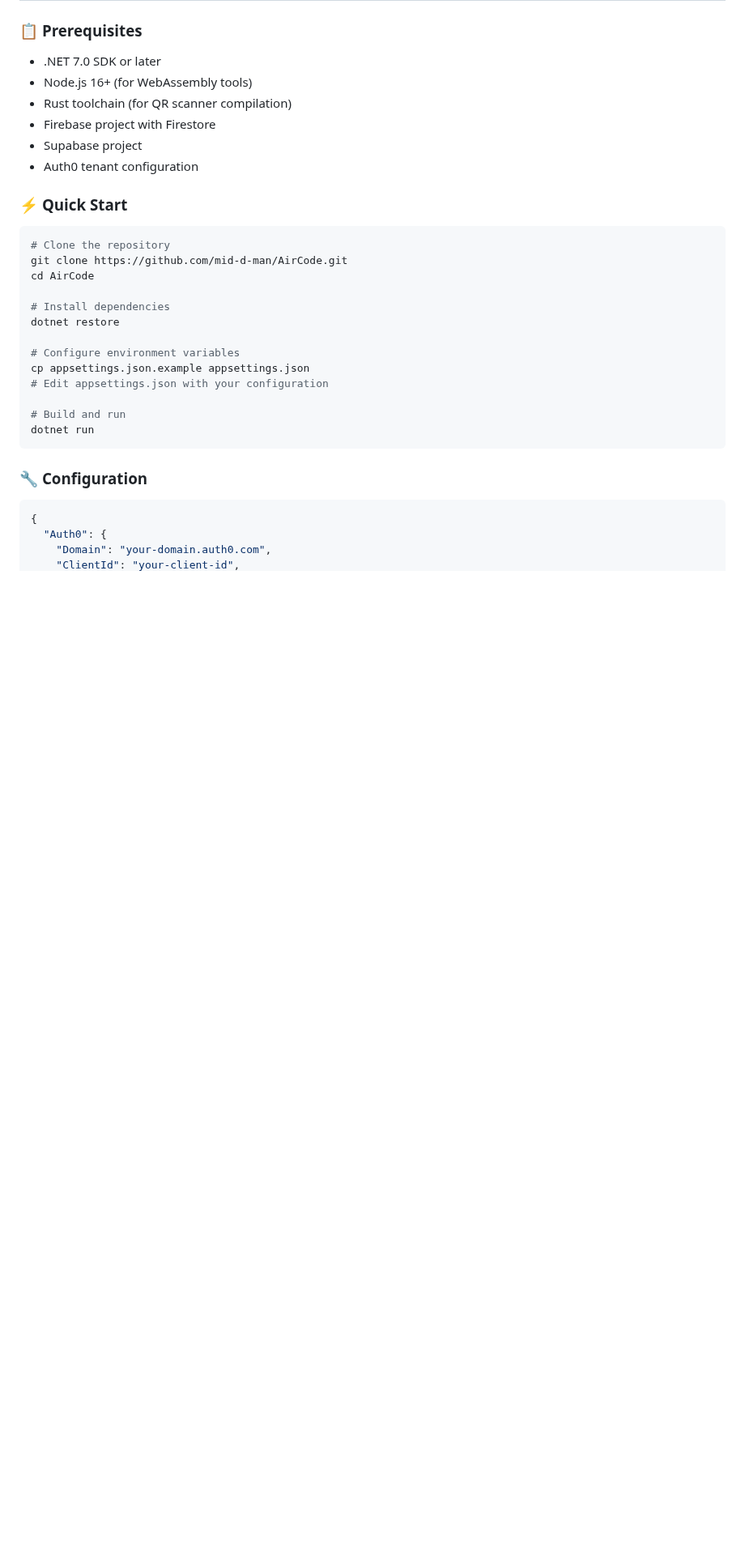
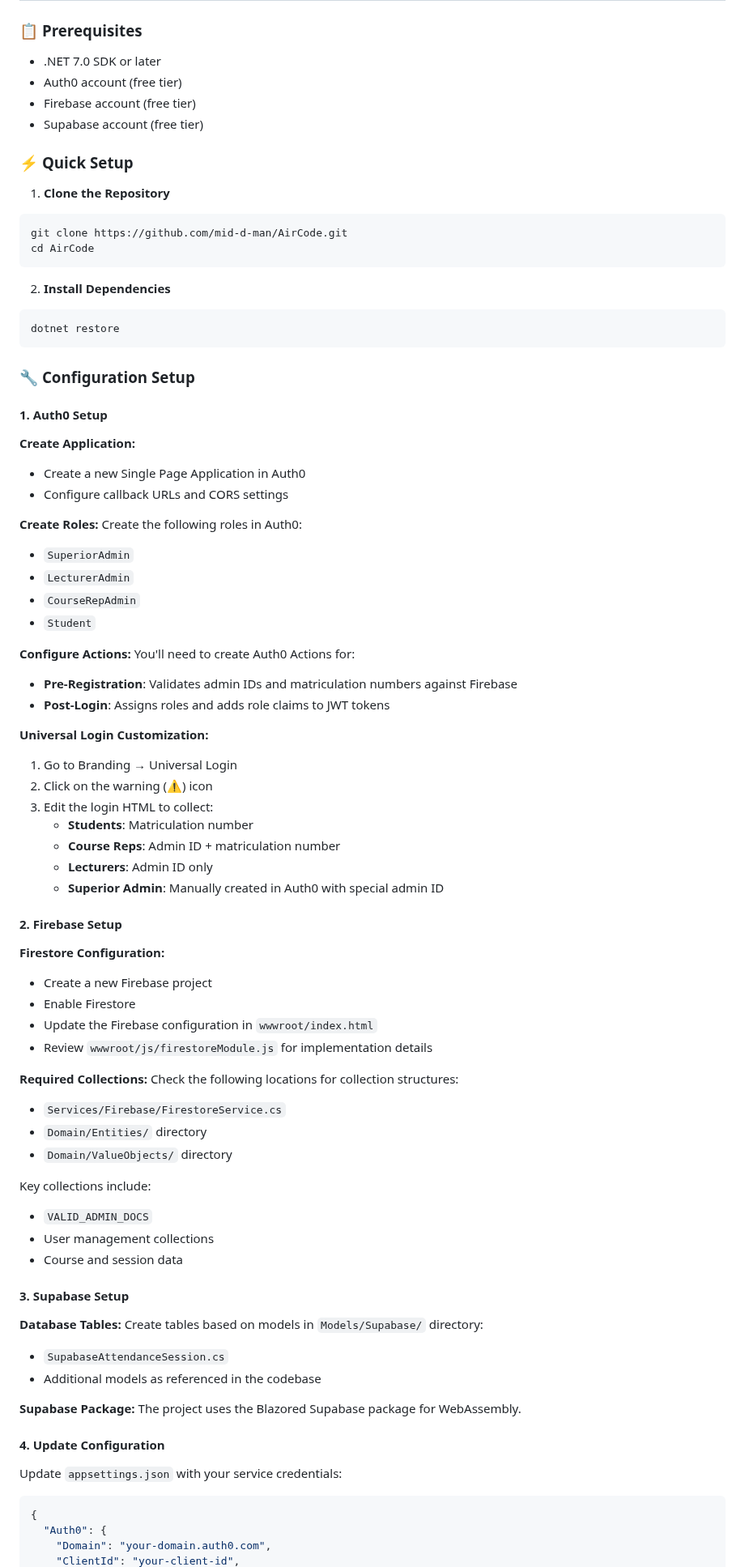
Before and after one commit to Mid-D-Man/AirCode, a Markdown page: README.md, the part around one of its changes. Shown at 81% size. Drawn GitHub-style; blank space fills up the shorter version.

````diff
--- a/README.md
+++ b/README.md
@@ -212,31 +180,84 @@ sequenceDiagram
 ### 📋 **Prerequisites**
 
 - .NET 7.0 SDK or later
-- Node.js 16+ (for WebAssembly tools)
-- Rust toolchain (for QR scanner compilation)
-- Firebase project with Firestore
-- Supabase project
-- Auth0 tenant configuration
+- Auth0 account (free tier)
+- Firebase account (free tier)
+- Supabase account (free tier)
 
-### ⚡ **Quick Start**
+### ⚡ **Quick Setup**
 
+1. **Clone the Repository**
 ```bash
-# Clone the repository
 git clone https://github.com/mid-d-man/AirCode.git
 cd AirCode
-
-# Install dependencies
-dotnet restore
-
-# Configure environment variables
-cp appsettings.json.example appsettings.json
-# Edit appsettings.json with your configuration
-
-# Build and run
-dotnet run
 ```
 
-### 🔧 **Configuration**
+2. **Install Dependencies**
+```bash
+dotnet restore
+```
+
+### 🔧 **Configuration Setup**
+
+#### 1. **Auth0 Setup**
+
+**Create Application:**
+- Create a new Single Page Application in Auth0
+- Configure callback URLs and CORS settings
+
+**Create Roles:**
+Create the following roles in Auth0:
+- `SuperiorAdmin`
+- `LecturerAdmin`
+- `CourseRepAdmin`
+- `Student`
+
+**Configure Actions:**
+You'll need to create Auth0 Actions for:
+- **Pre-Registration**: Validates admin IDs and matriculation numbers against Firebase
+- **Post-Login**: Assigns roles and adds role claims to JWT tokens
+
+**Universal Login Customization:**
+1. Go to Branding → Universal Login
+2. Click on the warning (⚠️) icon
+3. Edit the login HTML to collect:
+   - **Students**: Matriculation number
+   - **Course Reps**: Admin ID + matriculation number
+   - **Lecturers**: Admin ID only
+   - **Superior Admin**: Manually created in Auth0 with special admin ID
+
+#### 2. **Firebase Setup**
+
+**Firestore Configuration:**
+- Create a new Firebase project
+- Enable Firestore
+- Update the Firebase configuration in `wwwroot/index.html`
+- Review `wwwroot/js/firestoreModule.js` for implementation details
+
+**Required Collections:**
+Check the following locations for collection structures:
+- `Services/Firebase/FirestoreService.cs`
+- `Domain/Entities/` directory
+- `Domain/ValueObjects/` directory
+
+Key collections include:
+- `VALID_ADMIN_DOCS`
+- User management collections
+- Course and session data
+
+#### 3. **Supabase Setup**
+
+**Database Tables:**
+Create tables based on models in `Models/Supabase/` directory:
+- `SupabaseAttendanceSession.cs`
+- Additional models as referenced in the codebase
+
+**Supabase Package:**
+The project uses the Blazored Supabase package for WebAssembly.
+
+#### 4. **Update Configuration**
+
+Update `appsettings.json` with your service credentials:
 
 ```json
 {
````
Also changed, not shown: other parts of README.md (+54 -118 lines).
